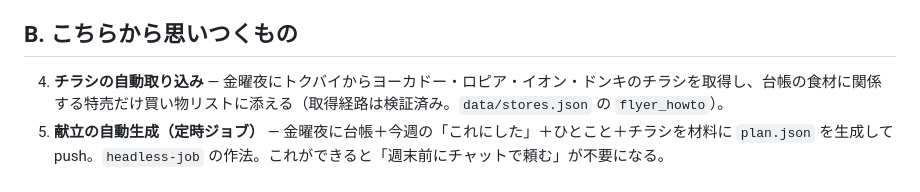
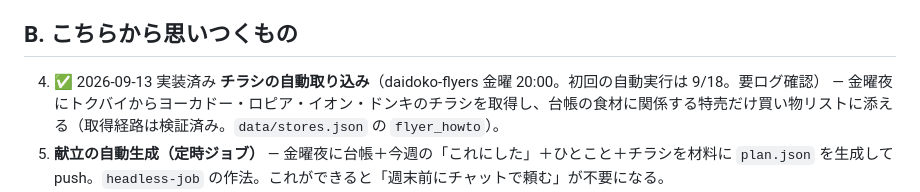
Before and after one commit to YukiKanedomi/daidoko, a Markdown page: BACKLOG.md, the part around the change. Rendered like a GitHub page.

Commit message:
BACKLOG: チラシ取り込みを実装済みに
Co-Authored-By: Claude Fable 5.1 <noreply@anthropic.com>
Claude-Session: https://claude.ai/code/session_01EuzqYhc6VVYpiaaksFNdsB

```diff
--- a/BACKLOG.md
+++ b/BACKLOG.md
@@ -12,7 +12,7 @@
 
 ## B. こちらから思いつくもの
 
-4. **チラシの自動取り込み** — 金曜夜にトクバイからヨーカドー・ロピア・イオン・ドンキのチラシを取得し、台帳の食材に関係する特売だけ買い物リストに添える（取得経路は検証済み。`data/stores.json` の `flyer_howto`）。
+4. ✅ 2026-09-13 実装済み **チラシの自動取り込み**（daidoko-flyers 金曜 20:00。初回の自動実行は 9/18。要ログ確認） — 金曜夜にトクバイからヨーカドー・ロピア・イオン・ドンキのチラシを取得し、台帳の食材に関係する特売だけ買い物リストに添える（取得経路は検証済み。`data/stores.json` の `flyer_howto`）。
 5. **献立の自動生成（定時ジョブ）** — 金曜夜に台帳＋今週の「これにした」＋ひとこと＋チラシを材料に `plan.json` を生成して push。`headless-job` の作法。これができると「週末前にチャットで頼む」が不要になる。
 6. **「今夜どうしよう」チャット** — 画面内ではなく、この PJ のセッションで「鶏むねが余ってる」と言えば台帳と冷凍ストックから3案返す（既にできることを、使い方として明文化）。
 7. **冷凍ストックの軽い在庫** — 買い物のチェックと仕込みの「やる」から自動で入る。平日は「使った」の1タップか放置。在庫の義務化はしない。切れそうな物だけドンキ・コンビニの「足すだけ枠」に出す。
```
